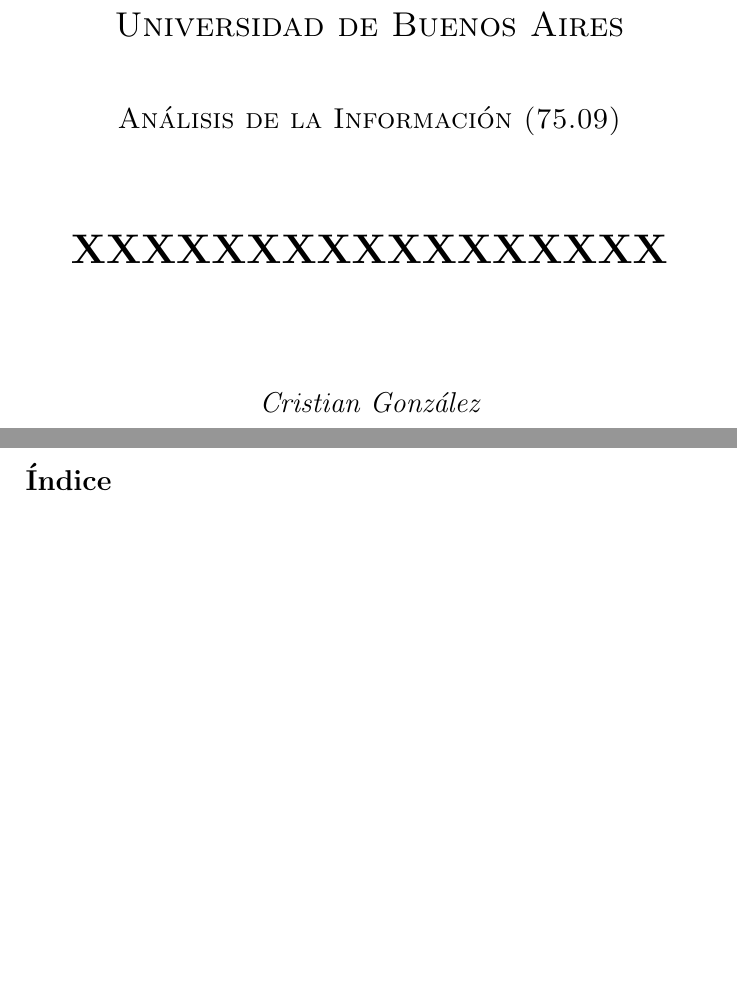
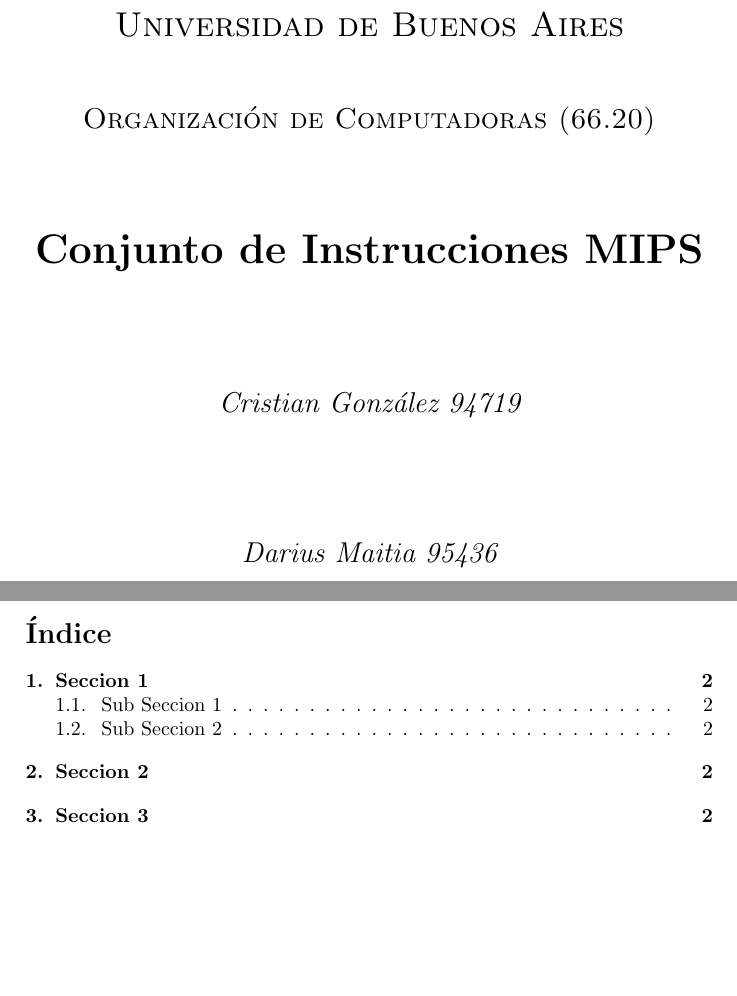
Before and after one commit to DMaitia/JuegoDeLaVida, a LaTeX document (Informe.tex): two parts of pages 1 and 2 of 2 before the commit and two parts of pages 1 and 2 of 3 after it, joined at a grey line, cut so that both start at the same text, the shorter picture padded with empty space. Compiled offline with pdfLaTeX; the source files are stored in an older character set and shown here as Unicode.

Commit message:
agregando datos y secciones al informe

```diff
--- a/Informe.tex
+++ b/Informe.tex
@@ -14,13 +14,13 @@
 		\centering
 		{\scshape\LARGE Universidad de Buenos Aires \par}
 		\vspace{1cm}
-		{\scshape\Large Análisis de la Información (75.09)\par}
+		{\scshape\Large Organización de Computadoras (66.20)\par}
 		\vspace{1.5cm}
-		{\huge\bfseries XXXXXXXXXXXXXXXXX \par}
+		{\huge\bfseries Conjunto de Instrucciones MIPS \par}
 		\vspace{2cm}
-		{\Large\itshape Cristian González\par}
+		{\Large\itshape Cristian González 94719\par}
 		\vspace{2cm}
-		{\Large\itshape 94719 \par}
+		{\Large\itshape Darius Maitia 95436 \par}
 	\end{titlepage}
 
 
```
Also changed, not shown: Informe.tex (13 more changed lines).
